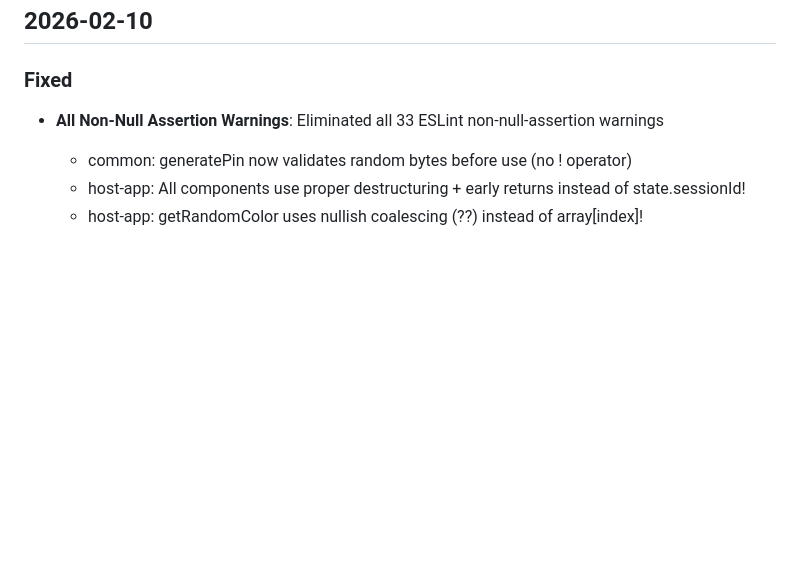
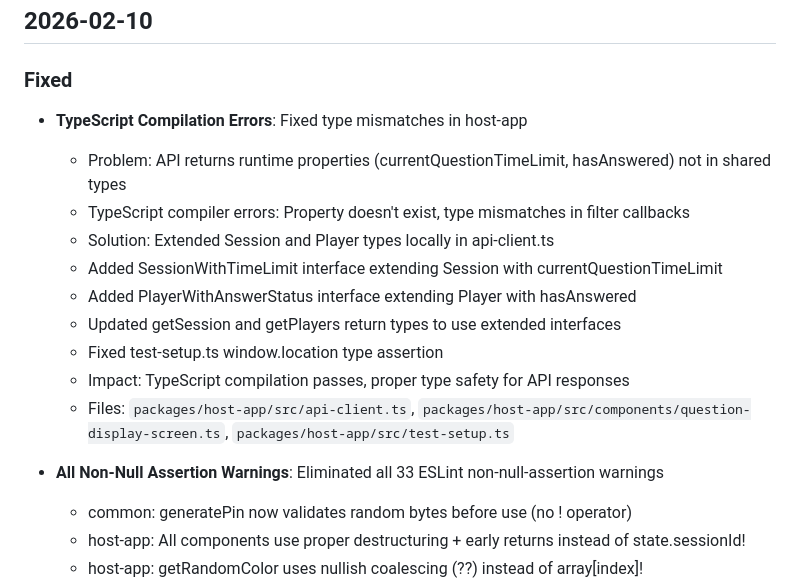
Before and after one commit to ciberado/quizzquizz, a Markdown page: CHANGELOG.md, the part around the change. GitHub-like rendering; blank space fills up the shorter version.

Commit message:
docs: update CHANGELOG with TypeScript type fixes

```diff
--- a/CHANGELOG.md
+++ b/CHANGELOG.md
@@ -5,6 +5,17 @@ All notable changes to this project will be documented in this file, organized b
 ## 2026-02-10
 
 ### Fixed
+- **TypeScript Compilation Errors**: Fixed type mismatches in host-app
+  - Problem: API returns runtime properties (currentQuestionTimeLimit, hasAnswered) not in shared types
+  - TypeScript compiler errors: Property doesn't exist, type mismatches in filter callbacks
+  - Solution: Extended Session and Player types locally in api-client.ts
+  - Added SessionWithTimeLimit interface extending Session with currentQuestionTimeLimit
+  - Added PlayerWithAnswerStatus interface extending Player with hasAnswered
+  - Updated getSession and getPlayers return types to use extended interfaces
+  - Fixed test-setup.ts window.location type assertion
+  - Impact: TypeScript compilation passes, proper type safety for API responses
+  - Files: `packages/host-app/src/api-client.ts`, `packages/host-app/src/components/question-display-screen.ts`, `packages/host-app/src/test-setup.ts`
+
 - **All Non-Null Assertion Warnings**: Eliminated all 33 ESLint non-null-assertion warnings
   - common: generatePin now validates random bytes before use (no ! operator)
   - host-app: All components use proper destructuring + early returns instead of state.sessionId!
```
